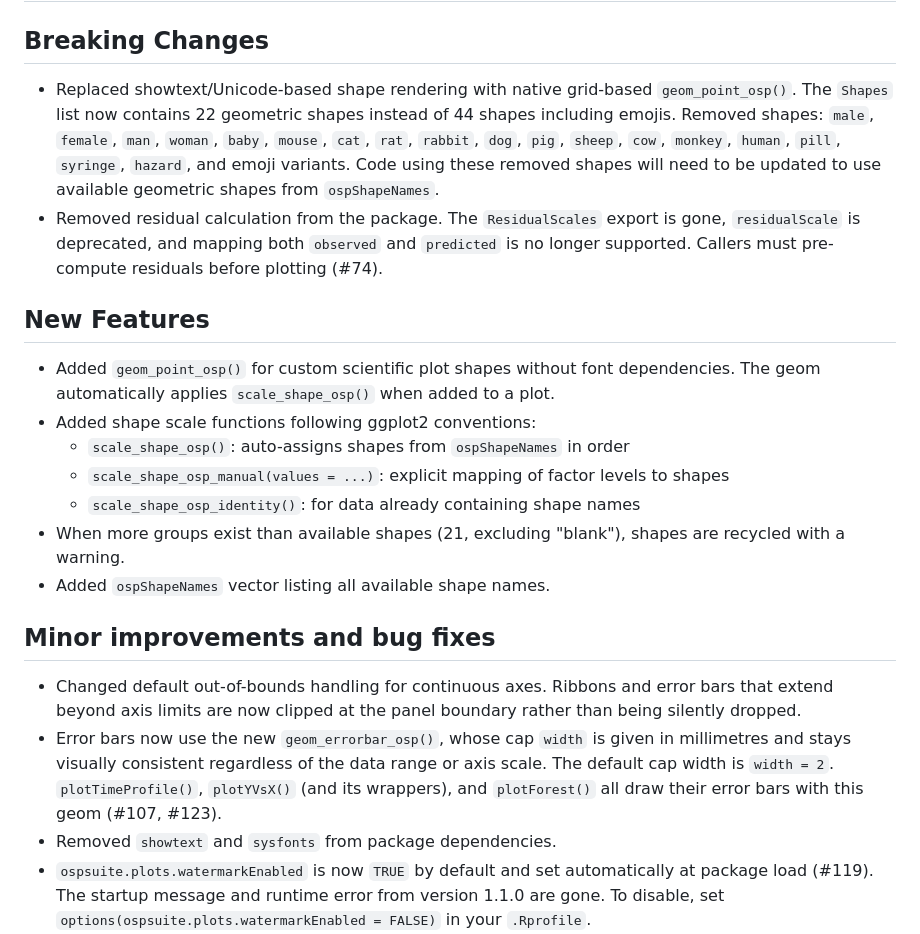
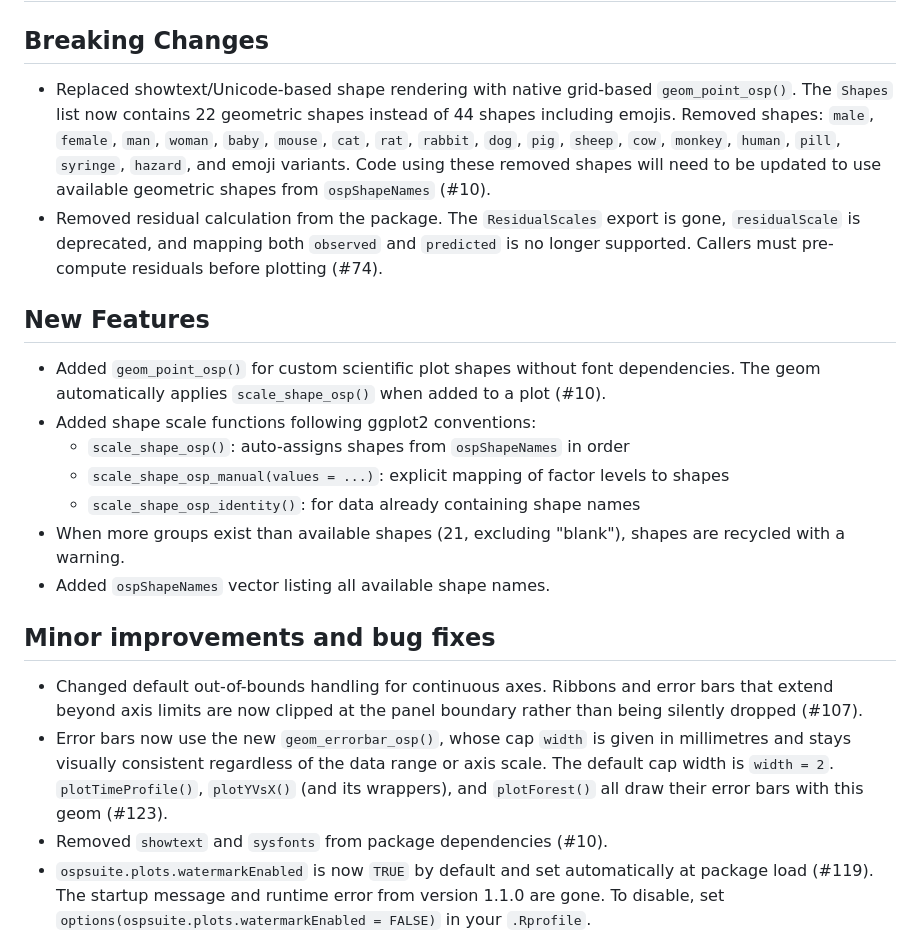
Before and after one commit to Open-Systems-Pharmacology/OSPSuite.Plots, a Markdown page: NEWS.md, the part around the change. Drawn GitHub-style.

Commit message:
Add missing NEWS entries and issue references for 1.2.0
- NEWS.md:
  - Add Breaking Changes bullet for residual calculation removal (#74)
  - Add minor improvement bullet for "lin" axis scale shorthand (#111)
  - Reference issue #10 for shape system, geom_point_osp and showtext removal
  - Reference issue #107 for out-of-bounds handling and drop it from errorbar bullet

Co-Authored-By: Claude Opus 4.8 (1M context) <noreply@anthropic.com>

```diff
--- a/NEWS.md
+++ b/NEWS.md
@@ -2,12 +2,12 @@
 
 ## Breaking Changes
 
-- Replaced showtext/Unicode-based shape rendering with native grid-based `geom_point_osp()`. The `Shapes` list now contains 22 geometric shapes instead of 44 shapes including emojis. Removed shapes: `male`, `female`, `man`, `woman`, `baby`, `mouse`, `cat`, `rat`, `rabbit`, `dog`, `pig`, `sheep`, `cow`, `monkey`, `human`, `pill`, `syringe`, `hazard`, and emoji variants. Code using these removed shapes will need to be updated to use available geometric shapes from `ospShapeNames`.
+- Replaced showtext/Unicode-based shape rendering with native grid-based `geom_point_osp()`. The `Shapes` list now contains 22 geometric shapes instead of 44 shapes including emojis. Removed shapes: `male`, `female`, `man`, `woman`, `baby`, `mouse`, `cat`, `rat`, `rabbit`, `dog`, `pig`, `sheep`, `cow`, `monkey`, `human`, `pill`, `syringe`, `hazard`, and emoji variants. Code using these removed shapes will need to be updated to use available geometric shapes from `ospShapeNames` (#10).
 - Removed residual calculation from the package. The `ResidualScales` export is gone, `residualScale` is deprecated, and mapping both `observed` and `predicted` is no longer supported. Callers must pre-compute residuals before plotting (#74).
 
 ## New Features
 
-- Added `geom_point_osp()` for custom scientific plot shapes without font dependencies. The geom automatically applies `scale_shape_osp()` when added to a plot.
+- Added `geom_point_osp()` for custom scientific plot shapes without font dependencies. The geom automatically applies `scale_shape_osp()` when added to a plot (#10).
 - Added shape scale functions following ggplot2 conventions:
   - `scale_shape_osp()`: auto-assigns shapes from `ospShapeNames` in order
   - `scale_shape_osp_manual(values = ...)`: explicit mapping of factor levels to shapes
@@ -17,9 +17,9 @@
 
 ## Minor improvements and bug fixes
 
-- Changed default out-of-bounds handling for continuous axes. Ribbons and error bars that extend beyond axis limits are now clipped at the panel boundary rather than being silently dropped.
-- Error bars now use the new `geom_errorbar_osp()`, whose cap `width` is given in millimetres and stays visually consistent regardless of the data range or axis scale. The default cap width is `width = 2`. `plotTimeProfile()`, `plotYVsX()` (and its wrappers), and `plotForest()` all draw their error bars with this geom (#107, #123).
-- Removed `showtext` and `sysfonts` from package dependencies.
+- Changed default out-of-bounds handling for continuous axes. Ribbons and error bars that extend beyond axis limits are now clipped at the panel boundary rather than being silently dropped (#107).
+- Error bars now use the new `geom_errorbar_osp()`, whose cap `width` is given in millimetres and stays visually consistent regardless of the data range or axis scale. The default cap width is `width = 2`. `plotTimeProfile()`, `plotYVsX()` (and its wrappers), and `plotForest()` all draw their error bars with this geom (#123).
+- Removed `showtext` and `sysfonts` from package dependencies (#10).
 - `ospsuite.plots.watermarkEnabled` is now `TRUE` by default and set automatically at package load (#119). The startup message and runtime error from version 1.1.0 are gone. To disable, set `options(ospsuite.plots.watermarkEnabled = FALSE)` in your `.Rprofile`.
 - Axis scale parameters now accept `"lin"` as a shorthand for `"linear"` (#111).
 
```
